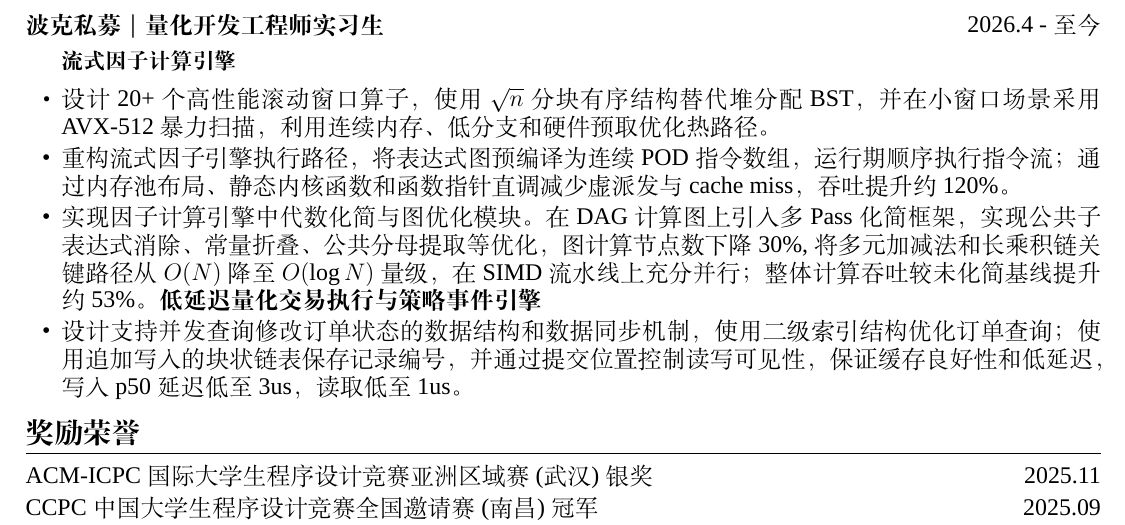
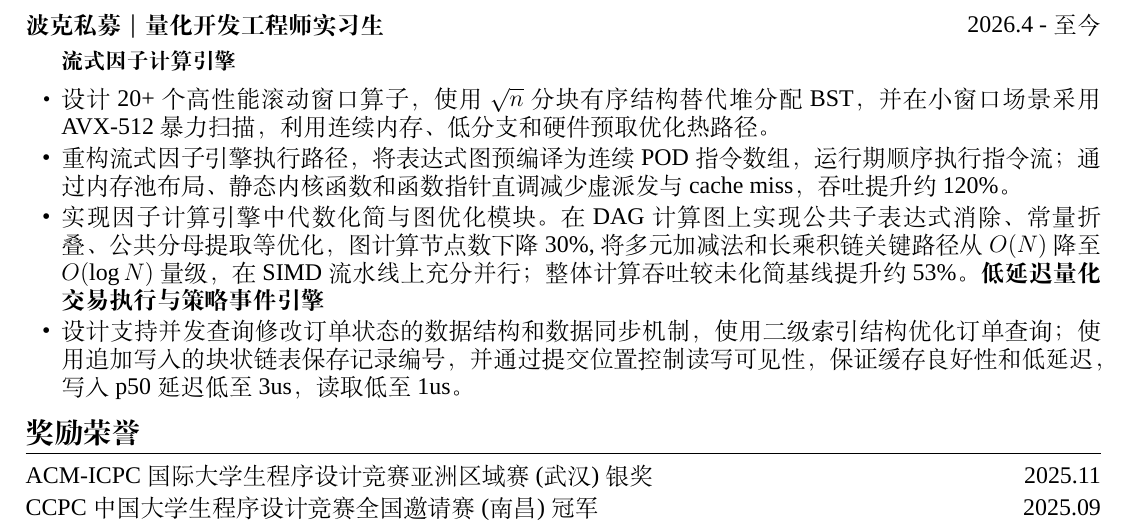
Before and after one commit to zhishengyk/self-resume, a LaTeX CV (resume.tex): part of the page, cut so that both start at the same text. Compiled offline with XeLaTeX; a missing font is replaced by an installed copy or a similar font.

Commit message:
Update resume.tex

```diff
--- a/resume.tex
+++ b/resume.tex
@@ -49,7 +49,7 @@
 \textbf{流式因子计算引擎}
 \item \large 设计 20+ 个高性能滚动窗口算子，使用 $\sqrt{n}$ 分块有序结构替代堆分配 BST，并在小窗口场景采用 AVX-512 暴力扫描，利用连续内存、低分支和硬件预取优化热路径。
 \item \large 重构流式因子引擎执行路径，将表达式图预编译为连续 POD 指令数组，运行期顺序执行指令流；通过内存池布局、静态内核函数和函数指针直调减少虚派发与 cache miss，吞吐提升约 120\%。
-\item \large 实现因子计算引擎中代数化简与图优化模块。在 DAG 计算图上引入多 Pass 化简框架，实现公共子表达式消除、常量折叠、公共分母提取等优化，图计算节点数下降30\%,将多元加减法和长乘积链关键路径从 $O(N)$ 降至 $O(\log N)$ 量级，
+\item \large 实现因子计算引擎中代数化简与图优化模块。在 DAG 计算图上实现公共子表达式消除、常量折叠、公共分母提取等优化，图计算节点数下降30\%,将多元加减法和长乘积链关键路径从 $O(N)$ 降至 $O(\log N)$ 量级，
 在 SIMD 流水线上充分并行；整体计算吞吐较未化简基线提升约 53\%。
 \textbf{低延迟量化交易执行与策略事件引擎}
 \item \large 设计支持并发查询修改订单状态的数据结构和数据同步机制，使用二级索引结构优化订单查询；使用追加写入的块状链表保存记录编号，并通过提交位置控制读写可见性，保证缓存良好性和低延迟，写入p50延迟低至3us，读取低至1us。
```
